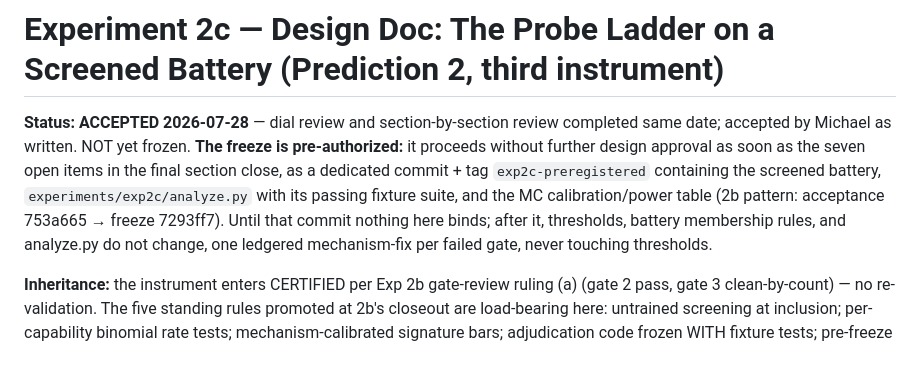
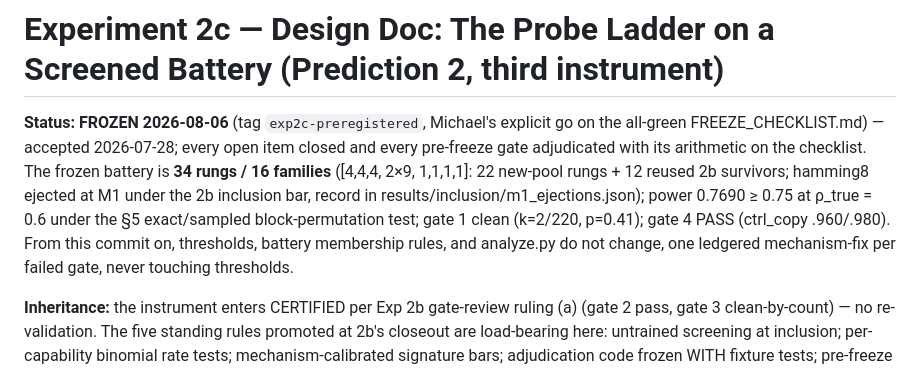
Before and after one commit to lxman/decodable-is-not-learned, a Markdown page: experiment-2c-design.md, the part around the change. GitHub-like rendering.

```diff
--- a/experiment-2c-design.md
+++ b/experiment-2c-design.md
@@ -1,14 +1,15 @@
 # Experiment 2c — Design Doc: The Probe Ladder on a Screened Battery (Prediction 2, third instrument)
 
-**Status:** **ACCEPTED 2026-07-28** — dial review and section-by-section
-review completed same date; accepted by Michael as written. NOT yet
-frozen. **The freeze is pre-authorized:** it proceeds without further
-design approval as soon as the seven open items in the final section
-close, as a dedicated commit + tag `exp2c-preregistered` containing
-the screened battery, `experiments/exp2c/analyze.py` with its passing
-fixture suite, and the MC calibration/power table (2b pattern:
-acceptance 753a665 → freeze 7293ff7). Until that commit nothing here
-binds; after it, thresholds, battery membership rules, and analyze.py
+**Status:** **FROZEN 2026-08-06** (tag `exp2c-preregistered`, Michael's
+explicit go on the all-green FREEZE_CHECKLIST.md) — accepted 2026-07-28;
+every open item closed and every pre-freeze gate adjudicated with its
+arithmetic on the checklist. The frozen battery is **34 rungs / 16
+families** ([4,4,4, 2×9, 1,1,1,1]: 22 new-pool rungs + 12 reused 2b
+survivors; hamming8 ejected at M1 under the 2b inclusion bar, record
+in results/inclusion/m1_ejections.json); power 0.7690 ≥ 0.75 at
+ρ_true = 0.6 under the §5 exact/sampled block-permutation test; gate 1
+clean (k=2/220, p=0.41); gate 4 PASS (ctrl_copy .960/.980). From this
+commit on, thresholds, battery membership rules, and analyze.py
 do not change, one ledgered mechanism-fix per failed gate, never
 touching thresholds.
 
```
Also changed, not shown: experiments/exp2c/PROGRESS.md (+24 -0 lines).
